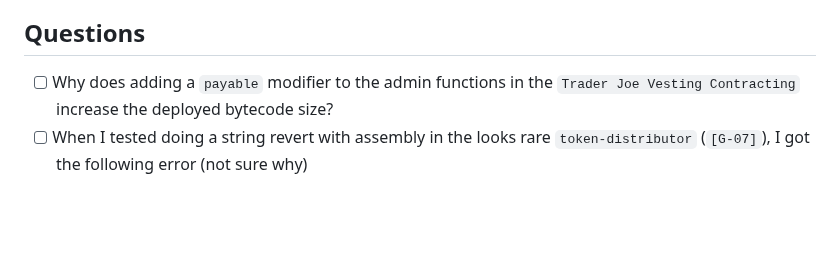
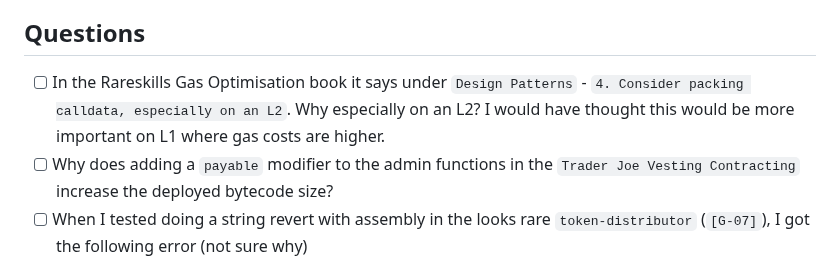
Before and after one commit to tommyrharper/rareskills-work, a Markdown page: week15/README.md, the part around the change. Rendered like a GitHub page; blank space fills up the shorter version.

Commit message:
feat: extra question on gas opt

```diff
--- a/week15/README.md
+++ b/week15/README.md
@@ -21,6 +21,7 @@ For this challenge I didn't do a full and comprehensive optimization. Instead I
 
 ## Questions
 
+- [ ] In the Rareskills Gas Optimisation book it says under `Design Patterns` - `4. Consider packing calldata, especially on an L2`. Why especially on an L2? I would have thought this would be more important on L1 where gas costs are higher.
 - [ ] Why does adding a `payable` modifier to the admin functions in the `Trader Joe Vesting Contracting` increase the deployed bytecode size?
 - [ ] When I tested doing a string revert with assembly in the looks rare `token-distributor` (`[G-07]`), I got the following error (not sure why)
   - ` AssertionError: Expected transaction to be reverted with Deposit: Amount must be > 0, but other exception was thrown: Error: VM Exception while processing transaction: reverted with an unrecognized custom error`
```
